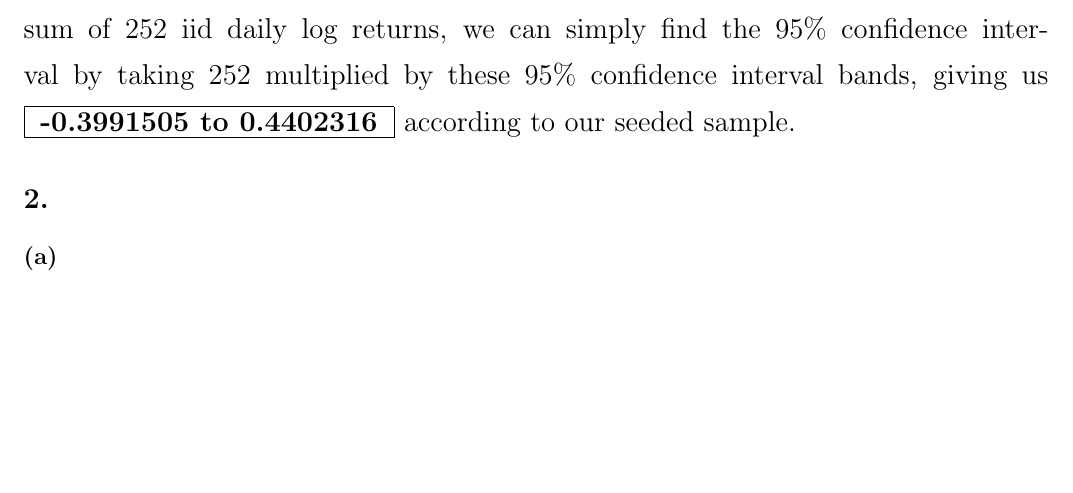
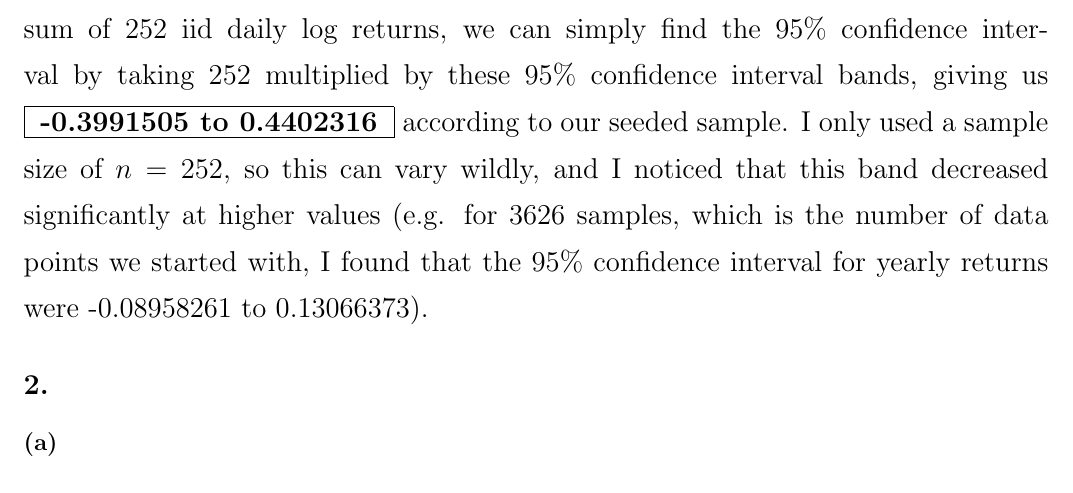
Before and after one commit to michaelghuang19/cfrm420, a LaTeX problem sheet (hw5/hw5.tex): part of page 1 of 6 before the commit and part of page 1 of 7 after it, cut so that both start at the same text, the shorter picture padded with empty space. Compiled offline with pdfLaTeX.

Commit message:
end of hw5

```diff
--- a/hw5/hw5.tex
+++ b/hw5/hw5.tex
@@ -27,7 +27,7 @@
 
 % \framebox[1.1\width]{\textbf{answer}}
 
-We can calculate the mean and variance of the distribution which we can use to create a normal distribution according to CLT. Since the yearly log return is the sum of 252 iid daily log returns, we can simply find the 95\% confidence interval by taking 252 multiplied by these 95\% confidence interval bands, giving us \framebox[1.1\width]{\textbf{-0.3991505 to 0.4402316}} according to our seeded sample.
+We can calculate the mean and variance of the distribution which we can use to create a normal distribution according to CLT. Since the yearly log return is the sum of 252 iid daily log returns, we can simply find the 95\% confidence interval by taking 252 multiplied by these 95\% confidence interval bands, giving us \framebox[1.1\width]{\textbf{-0.3991505 to 0.4402316}} according to our seeded sample. I only used a sample size of $n = 252$, so this can vary wildly, and I noticed that this band decreased significantly at higher values (e.g. for 3626 samples, which is the number of data points we started with, I found that the 95\% confidence interval for yearly returns were -0.08958261 to 0.13066373).
 
 }
 
```
Also changed, not shown: hw5/hw5.tex (1 more changed lines), 1 other file.
